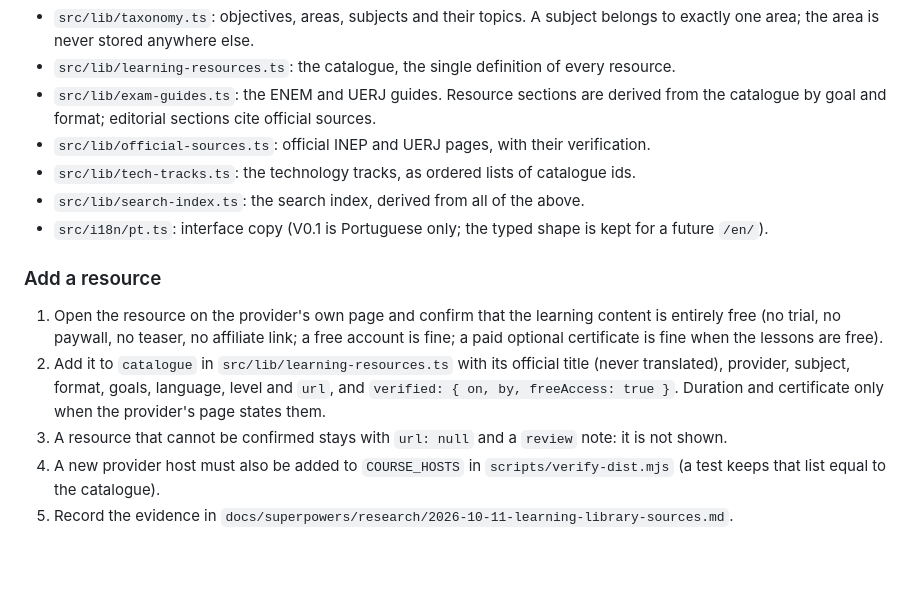
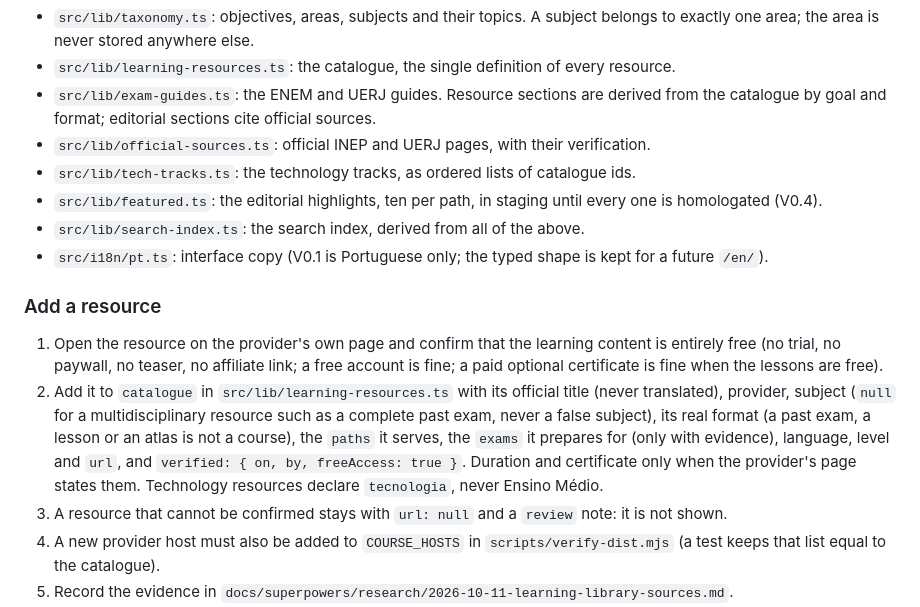
Before and after one commit to guilhermehrcst/guilhermehrcst.github.io, a Markdown page: README.md, the part around the change. Rendered like a GitHub page; blank space fills up the shorter version.

Commit message:
docs(v04-m1): README describes paths, exams, formats and the featured selection
Co-Authored-By: Claude Opus 5.5 <noreply@anthropic.com>
Claude-Session: https://claude.ai/code/session_01Hv7JCwnNeRsMs86CC2RPW2

```diff
--- a/README.md
+++ b/README.md
@@ -45,13 +45,14 @@ All content is typed TypeScript, validated at build time.
 - `src/lib/exam-guides.ts`: the ENEM and UERJ guides. Resource sections are derived from the catalogue by goal and format; editorial sections cite official sources.
 - `src/lib/official-sources.ts`: official INEP and UERJ pages, with their verification.
 - `src/lib/tech-tracks.ts`: the technology tracks, as ordered lists of catalogue ids.
+- `src/lib/featured.ts`: the editorial highlights, ten per path, in staging until every one is homologated (V0.4).
 - `src/lib/search-index.ts`: the search index, derived from all of the above.
 - `src/i18n/pt.ts`: interface copy (V0.1 is Portuguese only; the typed shape is kept for a future `/en/`).
 
 ### Add a resource
 
 1. Open the resource on the provider's own page and confirm that the learning content is entirely free (no trial, no paywall, no teaser, no affiliate link; a free account is fine; a paid optional certificate is fine when the lessons are free).
-2. Add it to `catalogue` in `src/lib/learning-resources.ts` with its official title (never translated), provider, subject, format, goals, language, level and `url`, and `verified: { on, by, freeAccess: true }`. Duration and certificate only when the provider's page states them.
+2. Add it to `catalogue` in `src/lib/learning-resources.ts` with its official title (never translated), provider, subject (`null` for a multidisciplinary resource such as a complete past exam, never a false subject), its real format (a past exam, a lesson or an atlas is not a course), the `paths` it serves, the `exams` it prepares for (only with evidence), language, level and `url`, and `verified: { on, by, freeAccess: true }`. Duration and certificate only when the provider's page states them. Technology resources declare `tecnologia`, never Ensino Médio.
 3. A resource that cannot be confirmed stays with `url: null` and a `review` note: it is not shown.
 4. A new provider host must also be added to `COURSE_HOSTS` in `scripts/verify-dist.mjs` (a test keeps that list equal to the catalogue).
 5. Record the evidence in `docs/superpowers/research/2026-10-11-learning-library-sources.md`.
```
